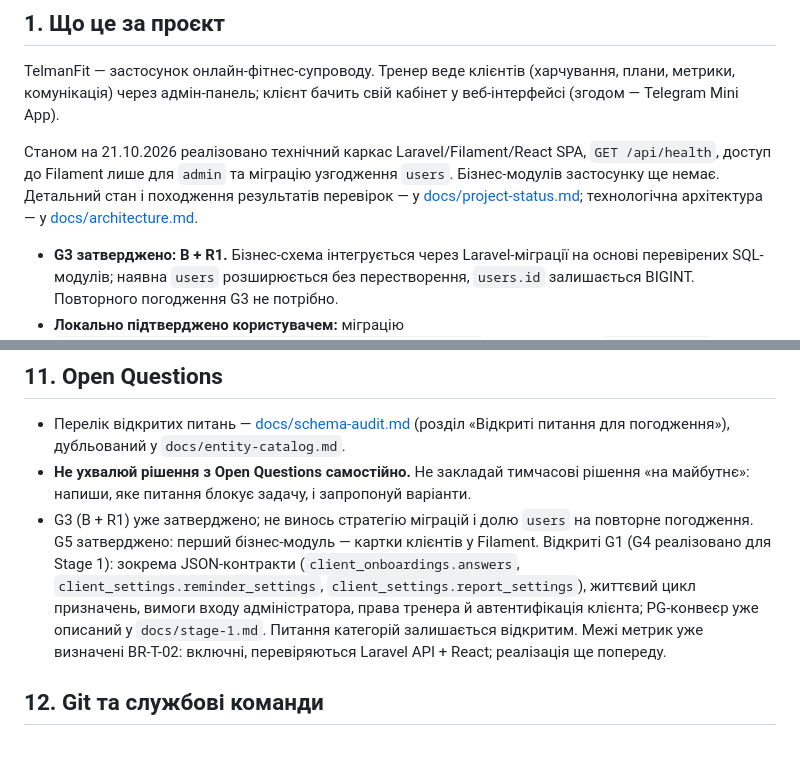
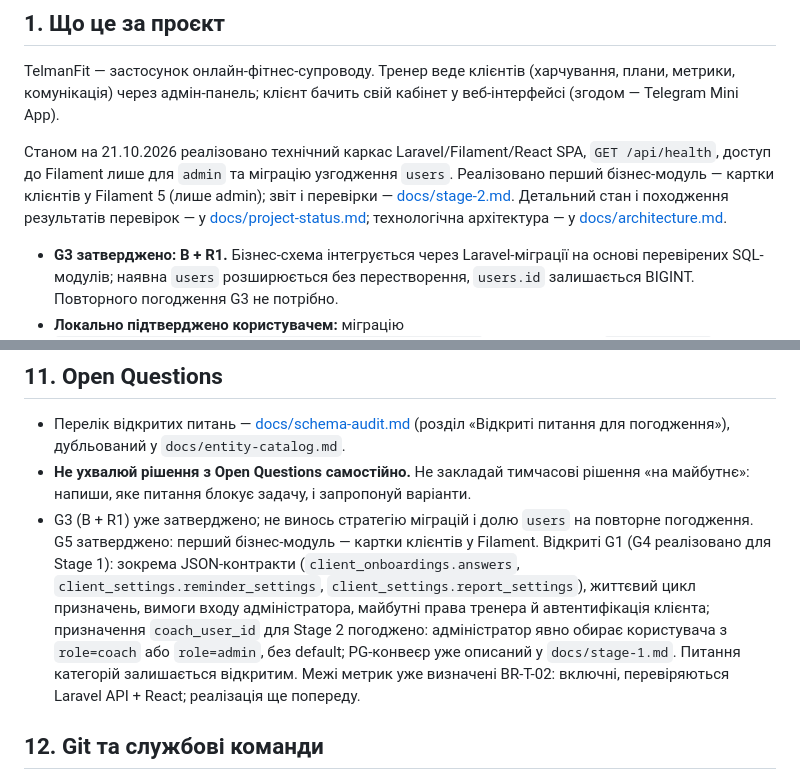
Before and after one commit to ValtonUA/telmanfit, a Markdown page: AGENTS.md, 2 parts joined by grey strips. Drawn GitHub-style; blank space fills up the shorter version.

Commit message:
Узгодити правила агентів зі станом клієнтського модуля

```diff
--- a/AGENTS.md
+++ b/AGENTS.md
@@ -9,7 +9,7 @@
 
 TelmanFit — застосунок онлайн-фітнес-супроводу. Тренер веде клієнтів (харчування, плани, метрики, комунікація) через адмін-панель; клієнт бачить свій кабінет у веб-інтерфейсі (згодом — Telegram Mini App).
 
-Станом на 21.10.2026 реалізовано технічний каркас Laravel/Filament/React SPA, `GET /api/health`, доступ до Filament лише для `admin` та міграцію узгодження `users`. Бізнес-модулів застосунку ще немає. Детальний стан і походження результатів перевірок — у [docs/project-status.md](docs/project-status.md); технологічна архітектура — у [docs/architecture.md](docs/architecture.md).
+Станом на 21.10.2026 реалізовано технічний каркас Laravel/Filament/React SPA, `GET /api/health`, доступ до Filament лише для `admin` та міграцію узгодження `users`. Реалізовано перший бізнес-модуль — картки клієнтів у Filament 5 (лише admin); звіт і перевірки — [docs/stage-2.md](docs/stage-2.md). Детальний стан і походження результатів перевірок — у [docs/project-status.md](docs/project-status.md); технологічна архітектура — у [docs/architecture.md](docs/architecture.md).
 
 - **G3 затверджено: B + R1.** Бізнес-схема інтегрується через Laravel-міграції на основі перевірених SQL-модулів; наявна `users` розширюється без перестворення, `users.id` залишається BIGINT. Повторного погодження G3 не потрібно.
 - **Локально підтверджено користувачем:** міграцію `2026_10_21_000000_align_users_with_business_schema.php` застосовано до `telmanfit_dev`, роль `admin` явно призначено й перевірено. У Codex Cloud ці операції не повторювалися.
@@ -117,7 +117,7 @@ Telegram — це лише один із каналів доставки, а н
 
 - Перелік відкритих питань — [docs/schema-audit.md](docs/schema-audit.md) (розділ «Відкриті питання для погодження»), дубльований у `docs/entity-catalog.md`.
 - **Не ухвалюй рішення з Open Questions самостійно.** Не закладай тимчасові рішення «на майбутнє»: напиши, яке питання блокує задачу, і запропонуй варіанти.
-- G3 (B + R1) уже затверджено; не винось стратегію міграцій і долю `users` на повторне погодження. G5 затверджено: перший бізнес-модуль — картки клієнтів у Filament. Відкриті G1 (G4 реалізовано для Stage 1): зокрема JSON-контракти (`client_onboardings.answers`, `client_settings.reminder_settings`, `client_settings.report_settings`), життєвий цикл призначень, вимоги входу адміністратора, права тренера й автентифікація клієнта; PG-конвеєр уже описаний у `docs/stage-1.md`. Питання категорій залишається відкритим. Межі метрик уже визначені BR-T-02: включні, перевіряються Laravel API + React; реалізація ще попереду.
+- G3 (B + R1) уже затверджено; не винось стратегію міграцій і долю `users` на повторне погодження. G5 затверджено: перший бізнес-модуль — картки клієнтів у Filament. Відкриті G1 (G4 реалізовано для Stage 1): зокрема JSON-контракти (`client_onboardings.answers`, `client_settings.reminder_settings`, `client_settings.report_settings`), життєвий цикл призначень, вимоги входу адміністратора, майбутні права тренера й автентифікація клієнта; призначення `coach_user_id` для Stage 2 погоджено: адміністратор явно обирає користувача з `role=coach` або `role=admin`, без default; PG-конвеєр уже описаний у `docs/stage-1.md`. Питання категорій залишається відкритим. Межі метрик уже визначені BR-T-02: включні, перевіряються Laravel API + React; реалізація ще попереду.
 
 ## 12. Git та службові команди
 
```
Also changed, not shown: docs/stage-2.md (+1 -0 lines).
